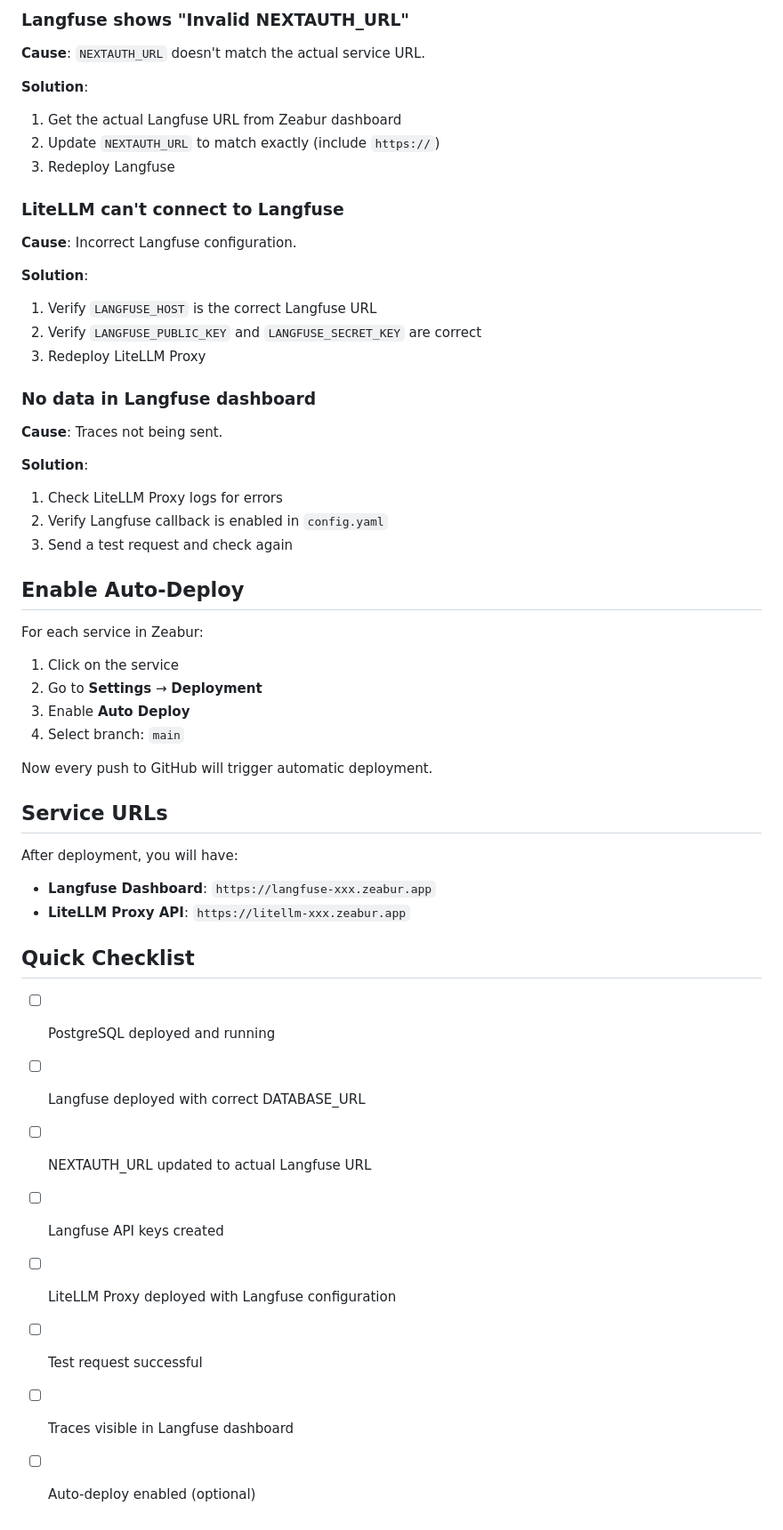
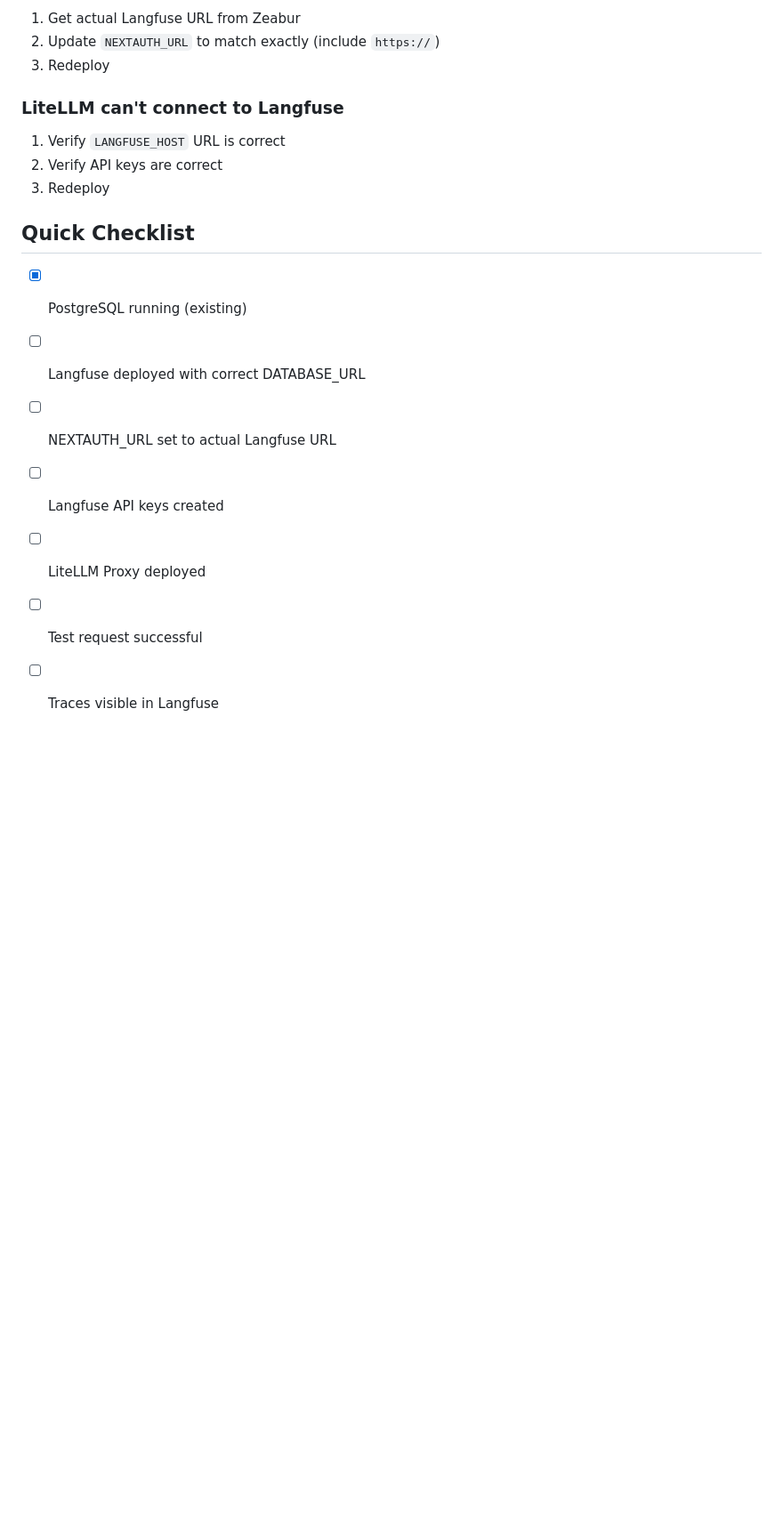
Before and after one commit to chengzehsu/litellm_management, a Markdown page: ZEABUR_DEPLOY.md, the part around one of its changes. Shown at 89% size. Drawn GitHub-style; blank space fills up the shorter version.

```diff
--- a/ZEABUR_DEPLOY.md
+++ b/ZEABUR_DEPLOY.md
@@ -168,56 +136,20 @@ echo "sk-$(openssl rand -hex 16)"
 
-### Langfuse shows "Invalid NEXTAUTH_URL"
-
-**Cause**: `NEXTAUTH_URL` doesn't match the actual service URL.
-
-**Solution**:
-1. Get the actual Langfuse URL from Zeabur dashboard
+1. Get actual Langfuse URL from Zeabur
 2. Update `NEXTAUTH_URL` to match exactly (include `https://`)
-3. Redeploy Langfuse
+3. Redeploy
 
 ### LiteLLM can't connect to Langfuse
 
-**Cause**: Incorrect Langfuse configuration.
-
-**Solution**:
-1. Verify `LANGFUSE_HOST` is the correct Langfuse URL
-2. Verify `LANGFUSE_PUBLIC_KEY` and `LANGFUSE_SECRET_KEY` are correct
-3. Redeploy LiteLLM Proxy
-
-### No data in Langfuse dashboard
-
-**Cause**: Traces not being sent.
-
-**Solution**:
-1. Check LiteLLM Proxy logs for errors
-2. Verify Langfuse callback is enabled in `config.yaml`
-3. Send a test request and check again
-
-## Enable Auto-Deploy
-
-For each service in Zeabur:
-
-1. Click on the service
-2. Go to **Settings** → **Deployment**
-3. Enable **Auto Deploy**
-4. Select branch: `main`
-
-Now every push to GitHub will trigger automatic deployment.
-
-## Service URLs
-
-After deployment, you will have:
-
-- **Langfuse Dashboard**: `https://langfuse-xxx.zeabur.app`
-- **LiteLLM Proxy API**: `https://litellm-xxx.zeabur.app`
+1. Verify `LANGFUSE_HOST` URL is correct
+2. Verify API keys are correct
+3. Redeploy
 
 ## Quick Checklist
 
-- [ ] PostgreSQL deployed and running
+- [x] PostgreSQL running (existing)
 - [ ] Langfuse deployed with correct DATABASE_URL
-- [ ] NEXTAUTH_URL updated to actual Langfuse URL
+- [ ] NEXTAUTH_URL set to actual Langfuse URL
 - [ ] Langfuse API keys created
-- [ ] LiteLLM Proxy deployed with Langfuse configuration
+- [ ] LiteLLM Proxy deployed
 - [ ] Test request successful
-- [ ] Traces visible in Langfuse dashboard
-- [ ] Auto-deploy enabled (optional)
+- [ ] Traces visible in Langfuse
```
Also changed, not shown: other parts of ZEABUR_DEPLOY.md (+55 -87 lines).
